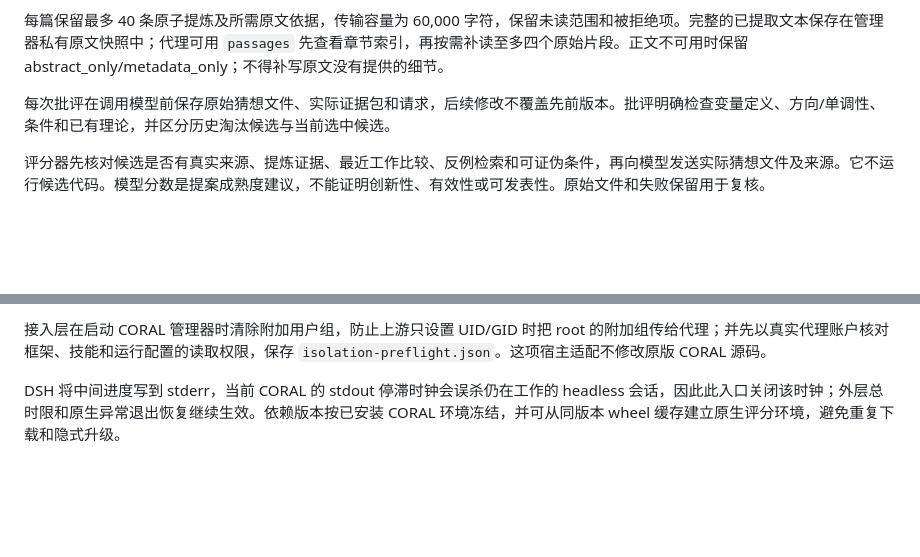
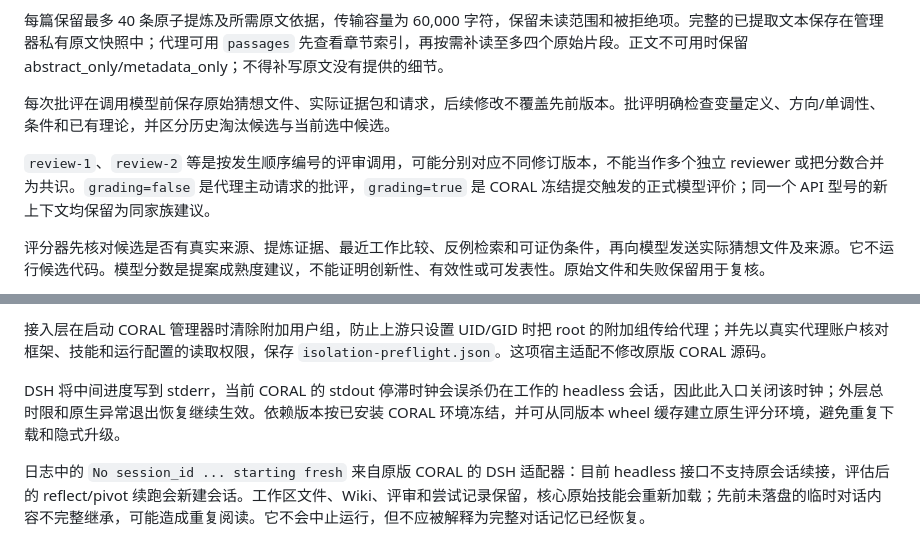
Before and after one commit to SiyuanChenToDo/Awesome-AutoResaerch, a Markdown page: docs/autonomous-conjectures.md, 2 parts joined by grey strips. Drawn GitHub-style; blank space fills up the shorter version.

```diff
--- a/docs/autonomous-conjectures.md
+++ b/docs/autonomous-conjectures.md
@@ -62,6 +62,8 @@ DSH 固定为一致发行的 `0.2.0-rc.2`。其 Messages 接口使用 `https://a
 
 每次批评在调用模型前保存原始猜想文件、实际证据包和请求，后续修改不覆盖先前版本。批评明确检查变量定义、方向/单调性、条件和已有理论，并区分历史淘汰候选与当前选中候选。
 
+`review-1`、`review-2` 等是按发生顺序编号的评审调用，可能分别对应不同修订版本，不能当作多个独立 reviewer 或把分数合并为共识。`grading=false` 是代理主动请求的批评，`grading=true` 是 CORAL 冻结提交触发的正式模型评价；同一个 API 型号的新上下文均保留为同家族建议。
+
 评分器先核对候选是否有真实来源、提炼证据、最近工作比较、反例检索和可证伪条件，再向模型发送实际猜想文件及来源。它不运行候选代码。模型分数是提案成熟度建议，不能证明创新性、有效性或可发表性。原始文件和失败保留用于复核。
 
 正式评分通过 root 私有 Unix socket，只接受 CORAL 的私有 grader checkout。代理研究工具的 HTTP 通道不能提交正式评分；知道研究工具令牌也不能越过文件系统权限调用评分通道。
@@ -77,3 +79,5 @@ ARIS 原始跨家族门槛不改，独立接受状态保留 `REVIEW_UNAVAILABLE
 接入层在启动 CORAL 管理器时清除附加用户组，防止上游只设置 UID/GID 时把 root 的附加组传给代理；并先以真实代理账户核对框架、技能和运行配置的读取权限，保存 `isolation-preflight.json`。这项宿主适配不修改原版 CORAL 源码。
 
 DSH 将中间进度写到 stderr，当前 CORAL 的 stdout 停滞时钟会误杀仍在工作的 headless 会话，因此此入口关闭该时钟；外层总时限和原生异常退出恢复继续生效。依赖版本按已安装 CORAL 环境冻结，并可从同版本 wheel 缓存建立原生评分环境，避免重复下载和隐式升级。
+
+日志中的 `No session_id ... starting fresh` 来自原版 CORAL 的 DSH 适配器：目前 headless 接口不支持原会话续接，评估后的 reflect/pivot 续跑会新建会话。工作区文件、Wiki、评审和尝试记录保留，核心原始技能会重新加载；先前未落盘的临时对话内容不完整继承，可能造成重复阅读。它不会中止运行，但不应被解释为完整对话记忆已经恢复。
```
Also changed, not shown: README.md (+1 -1 lines), docs/native-conjecture-validation-20261018.md (added, +50 -0 lines).
